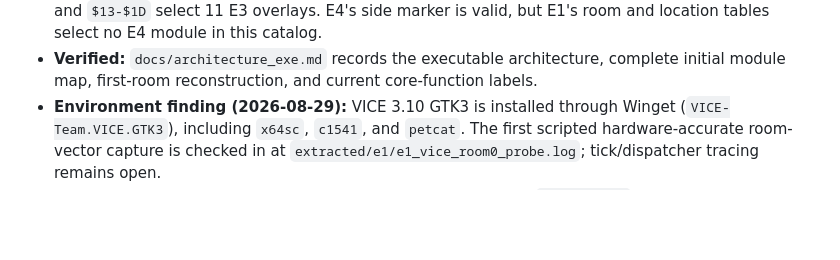
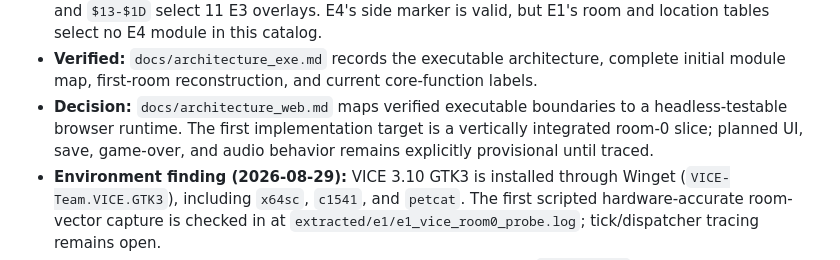
Before and after one commit to halr9000/Neuromancer_C64_RE, a Markdown page: REVERSE.md, the part around one of its changes. GitHub-like rendering; blank space fills up the shorter version.

Commit message:
Document browser runtime architecture

```diff
--- a/REVERSE.md
+++ b/REVERSE.md
@@ -79,6 +79,7 @@ The immutable hashes and intake details are recorded in `Neuromancer_C64_RE_Inta
 - **Verified:** the E1 room table contains 60 slots: 56 valid room modules and four empty entries (`42`, `47`, `58`, and `59`). Valid room modules select 29 E2 records and 27 E3 records; the table-order side runs are E2 rooms `0-19`, E3 `20-21`, E2 `22-28`, E3 `29`, E2 `30-31`, and E3 `32-57`.
 - **Verified:** the E1 location table contains 30 overlay tuples. Indices `$00-$12` select 19 E2 overlays and `$13-$1D` select 11 E3 overlays. E4's side marker is valid, but E1's room and location tables select no E4 module in this catalog.
 - **Verified:** `docs/architecture_exe.md` records the executable architecture, complete initial module map, first-room reconstruction, and current core-function labels.
+- **Decision:** `docs/architecture_web.md` maps verified executable boundaries to a headless-testable browser runtime. The first implementation target is a vertically integrated room-0 slice; planned UI, save, game-over, and audio behavior remains explicitly provisional until traced.
 - **Environment finding (2026-08-29):** VICE 3.10 GTK3 is installed through Winget (`VICE-Team.VICE.GTK3`), including `x64sc`, `c1541`, and `petcat`. The first scripted hardware-accurate room-vector capture is checked in at `extracted/e1/e1_vice_room0_probe.log`; tick/dispatcher tracing remains open.
 - **Verified (first sprite assets):** the 127-byte module loaded at `$0380-$03FE` contains two 63-byte, MSB-first, high-resolution VIC-II sprites plus one padding byte. Startup writes pointers `$0E/$0F` to `$07F8/$07F9`; `tools/extract_e1_assets.py` reproducibly exports both 24x21 masks and their combined sheet under `extracted/e1/assets/`. The shapes are complementary pointer-arrow sprites with 58 and 53 set pixels.
 - **Verified (sprite bank and VICE pixel check):** `e1_module_a400.bin` is 34 contiguous 64-byte sprite slots. Its contact sheet resolves humanoid standing/movement frames; VICE 3.10 renders the first five unchanged slots at native 24x21 high-resolution geometry with pixels matching the extractor masks. See `docs/e1_sprite_assets.md` and `extracted/e1/assets/vice_a400_sprites.png`. The apparent `$07F8-$07FF` pointers in the pre-frame room snapshot were rejected after their targets decoded as unrelated code/data.
```
Also changed, not shown: other parts of REVERSE.md (+1 -1 lines), docs/architecture_exe.md (+2 -2 lines), docs/architecture_web.md (added, +151 -0 lines).
